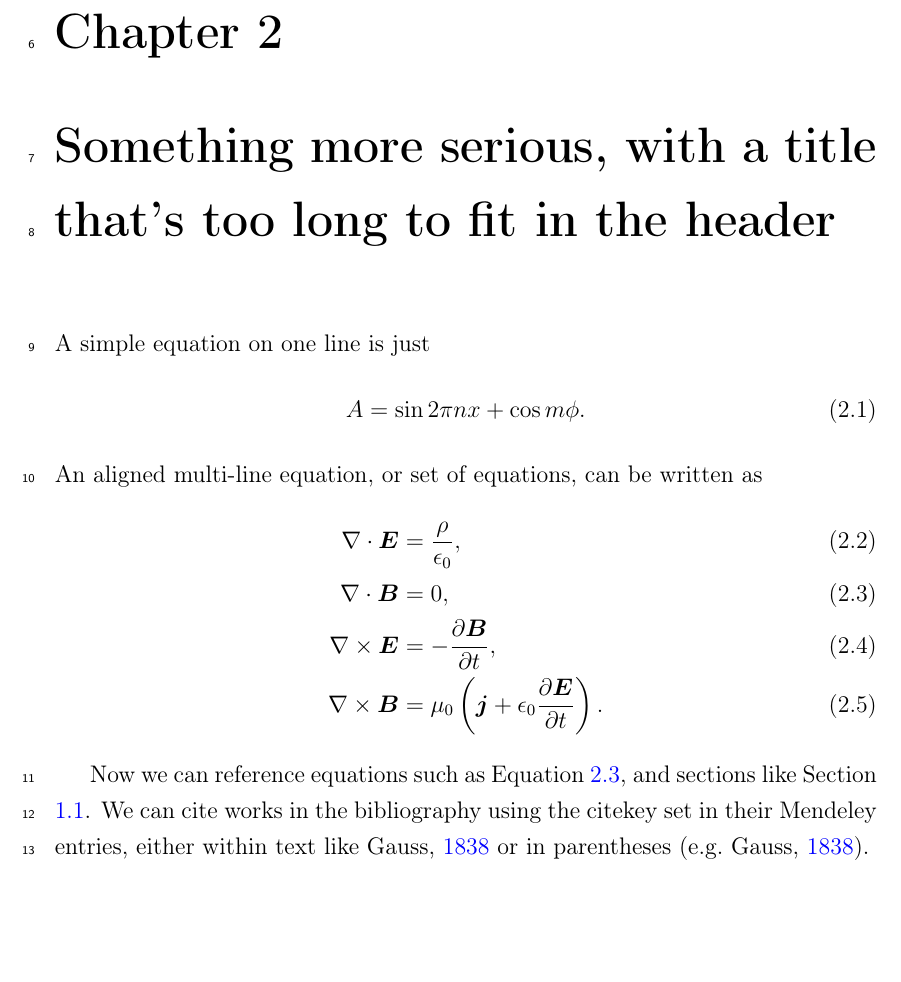
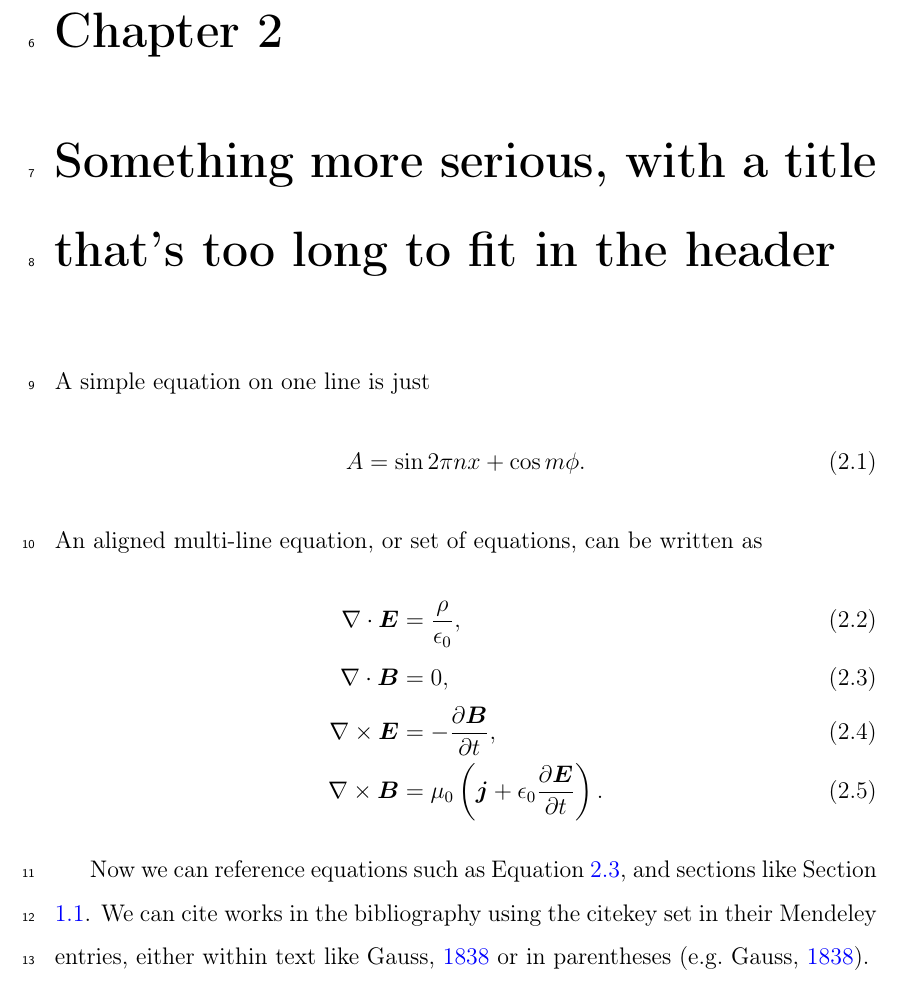
Before and after one commit to smithara/thesis-template, a LaTeX thesis (main.tex): part of page 17 of 19, cut so that both start at the same text, the shorter picture padded with empty space. Compiled offline with pdfLaTeX.

Commit message:
Updates from Overleaf

```diff
--- a/main.tex
+++ b/main.tex
@@ -19,8 +19,9 @@
     \frontmatter    % page numbering i, ii, ...
     \include{titlepage}
 
-    % set line spacing of 1.5 (uses the setspace package)
-    \onehalfspacing
+    \spacing{1.5}
+    % "1.5 line spacing" is ambiguous - see https://tex.stackexchange.com/q/65849
+    % but the above should be what is intended in the regulations
 
     %% Preface contains:
     %%  Abstract, Lay summary, Declaration, Acknowledgements
```
